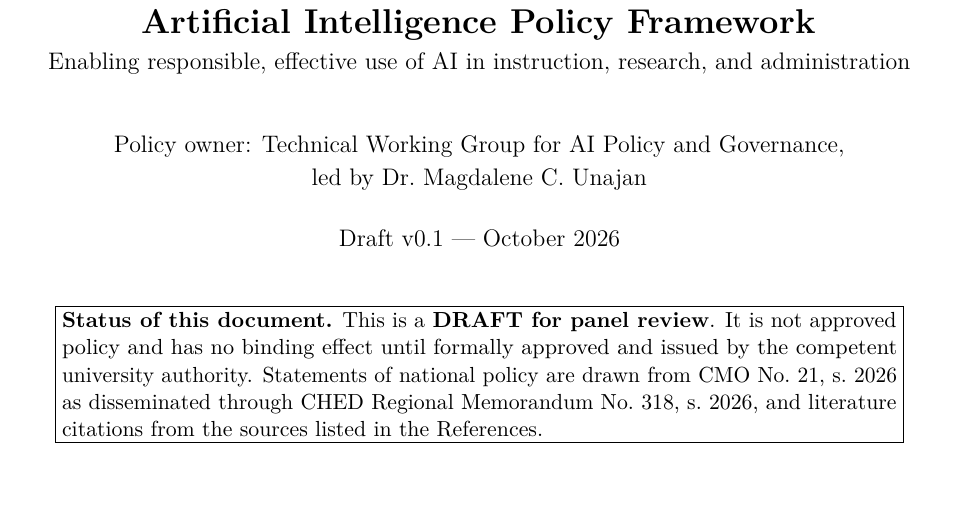
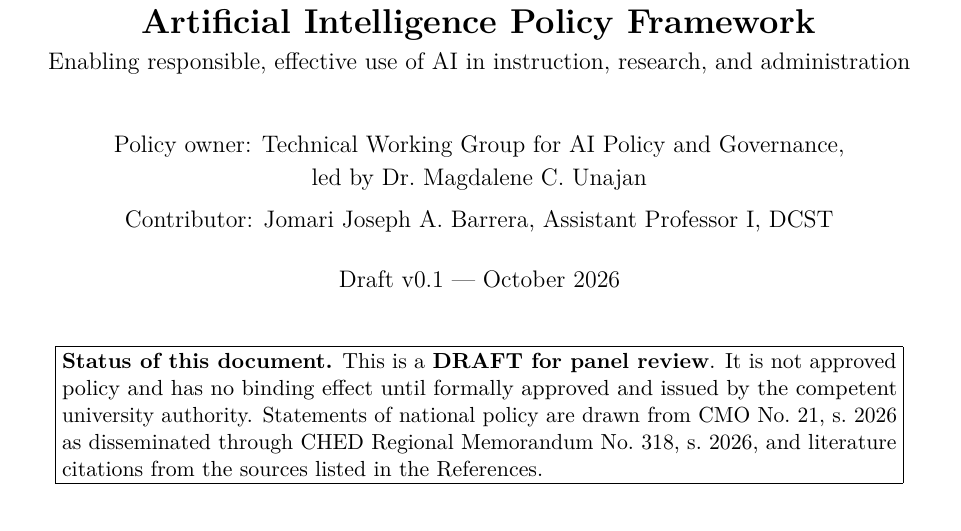
Before and after one commit to infinityweaver/vsu-ai-policy-framework, a LaTeX document (framework/main.tex): part of page 1 of 20, cut so that both start at the same text. Compiled offline with pdfLaTeX.

Commit message:
Add contributor to title block
Co-authored-by: Copilot App <223556219+Copilot@users.noreply.github.com>

```diff
--- a/framework/main.tex
+++ b/framework/main.tex
@@ -33,7 +33,8 @@
 
 \title{\textbf{Visayas State University\\Artificial Intelligence Policy Framework}\\[4pt]
 \large Enabling responsible, effective use of AI in instruction, research, and administration}
-\author{Policy owner: Technical Working Group for AI Policy and Governance,\\ led by Dr.\ Magdalene C.\ Unajan}
+\author{Policy owner: Technical Working Group for AI Policy and Governance,\\ led by Dr.\ Magdalene C.\ Unajan\\[4pt]
+Contributor: Jomari Joseph A.\ Barrera, Assistant Professor I, DCST}
 \date{Draft v0.1 --- October 2026}
 
 \begin{document}
```
Also changed, not shown: README.md.
